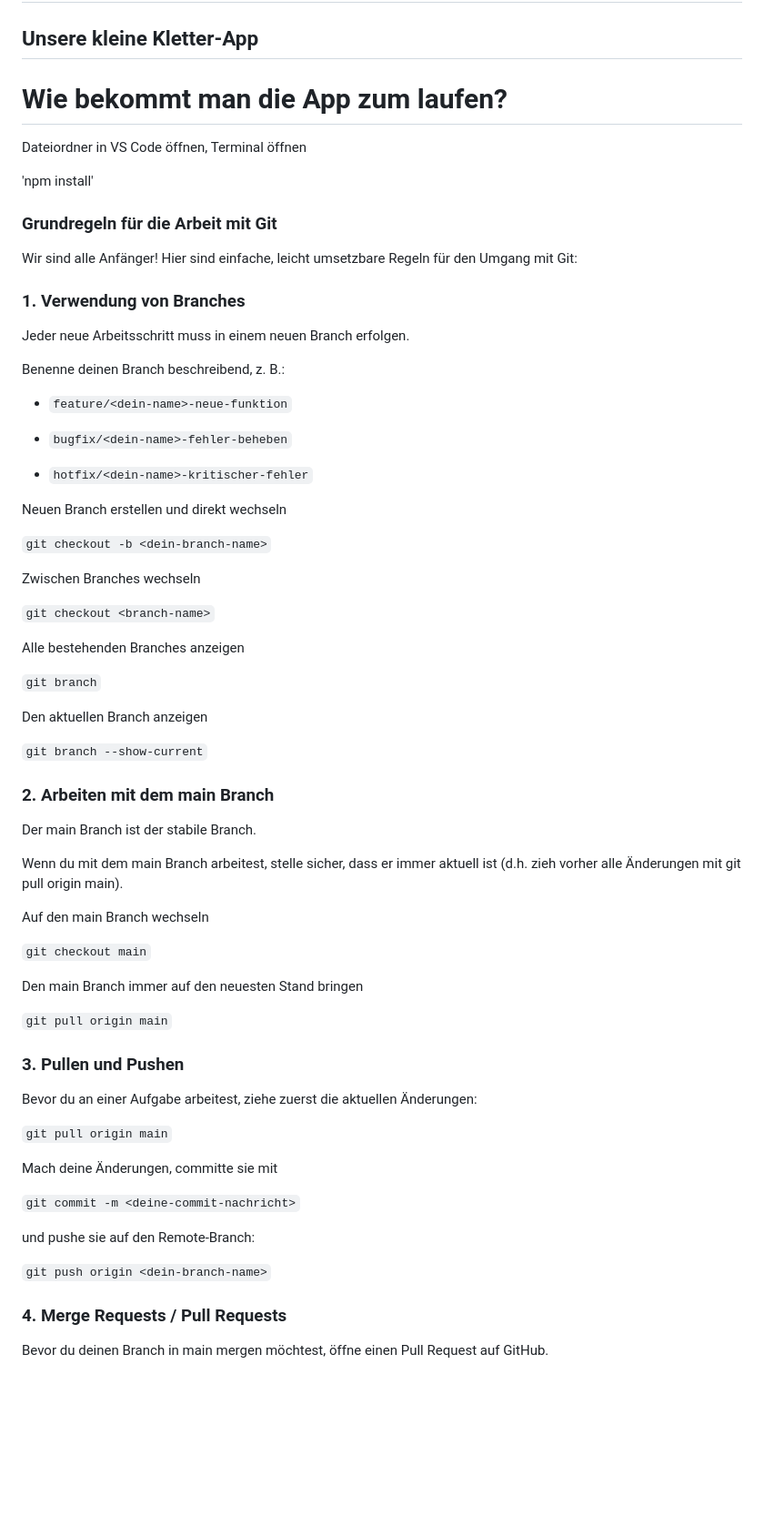
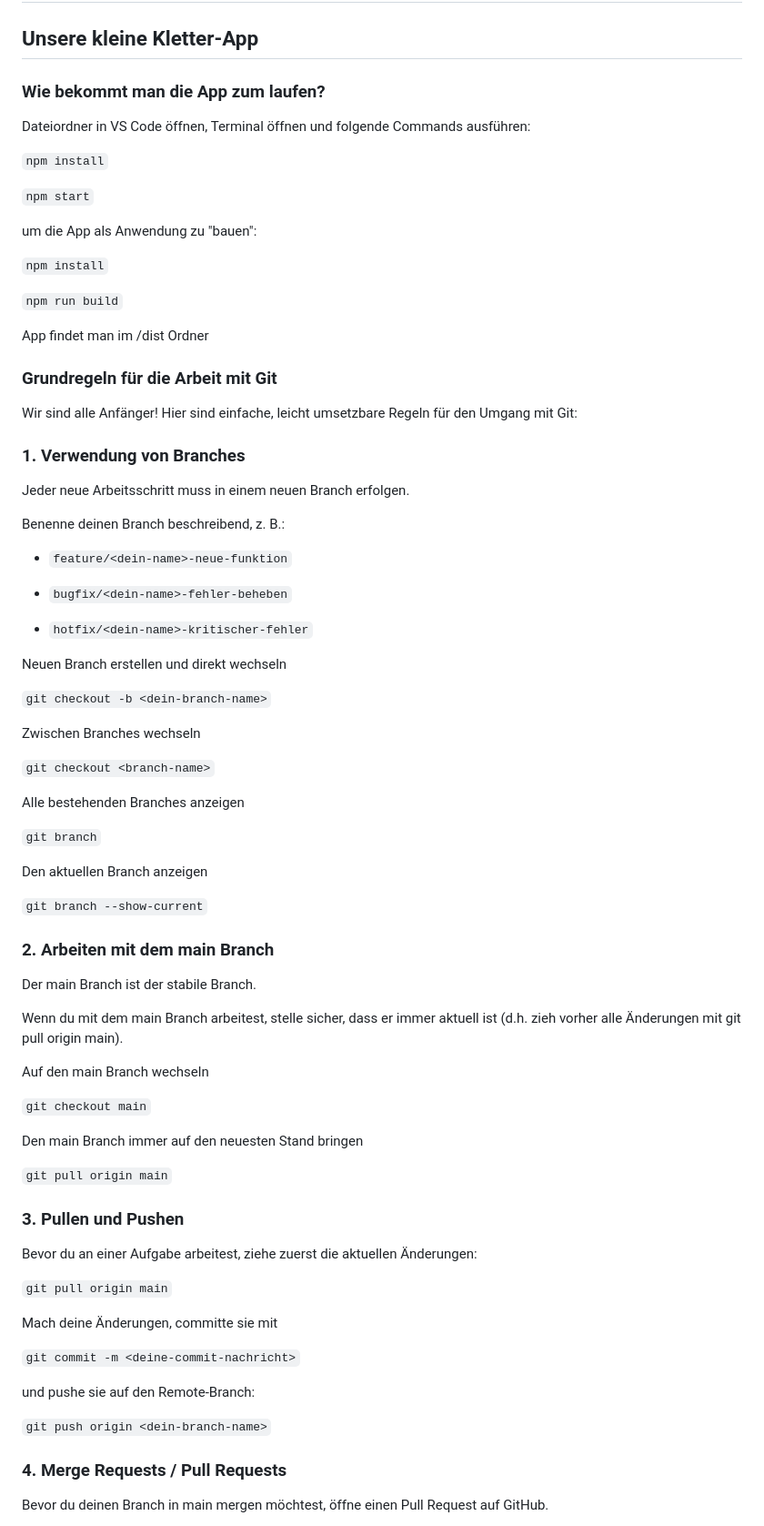
Before and after one commit to nici-gut/Scrum-Projekt-Code, a Markdown page: README.md, the part around the change. Shown at 91% size. Rendered like a GitHub page; blank space fills up the shorter version.

Commit message:
Readme angepasst

````diff
--- a/README.md
+++ b/README.md
@@ -2,11 +2,21 @@
 
 ## Unsere kleine Kletter-App
 
-# Wie bekommt man die App zum laufen?
+### Wie bekommt man die App zum laufen?
 
-Dateiordner in VS Code öffnen, Terminal öffnen
+Dateiordner in VS Code öffnen, Terminal öffnen und folgende Commands ausführen:
 
-'npm install'
+`npm install`
+
+`npm start`
+
+um die App als Anwendung zu "bauen":
+
+`npm install`
+
+`npm run build`
+
+App findet man im /dist Ordner
 
 
 
@@ -20,27 +30,27 @@ Jeder neue Arbeitsschritt muss in einem neuen Branch erfolgen.
 
 Benenne deinen Branch beschreibend, z. B.:
 
-- ```feature/<dein-name>-neue-funktion```
+- `feature/<dein-name>-neue-funktion`
 
-- ```bugfix/<dein-name>-fehler-beheben```
+- `bugfix/<dein-name>-fehler-beheben`
 
-- ```hotfix/<dein-name>-kritischer-fehler```
+- `hotfix/<dein-name>-kritischer-fehler`
 
 Neuen Branch erstellen und direkt wechseln
 
-```git checkout -b <dein-branch-name>```
+`git checkout -b <dein-branch-name>`
 
  Zwischen Branches wechseln
 
-```git checkout <branch-name>```
+`git checkout <branch-name>`
 
  Alle bestehenden Branches anzeigen
 
-```git branch```
+`git branch`
 
  Den aktuellen Branch anzeigen
 
-```git branch --show-current```
+`git branch --show-current`
 
 ### 2. Arbeiten mit dem main Branch
 
@@ -50,25 +60,25 @@ Wenn du mit dem main Branch arbeitest, stelle sicher, dass er immer aktuell ist
 
 Auf den main Branch wechseln
 
-```git checkout main```
+`git checkout main`
 
 Den main Branch immer auf den neuesten Stand bringen
 
-```git pull origin main```
+`git pull origin main`
 
 ### 3. Pullen und Pushen
 
 Bevor du an einer Aufgabe arbeitest, ziehe zuerst die aktuellen Änderungen:
 
-```git pull origin main```
+`git pull origin main`
 
 Mach deine Änderungen, committe sie mit
 
-```git commit -m <deine-commit-nachricht>```
+`git commit -m <deine-commit-nachricht>`
 
 und pushe sie auf den Remote-Branch:
 
-```git push origin <dein-branch-name>```
+`git push origin <dein-branch-name>`
 
 ### 4. Merge Requests / Pull Requests
 
````
